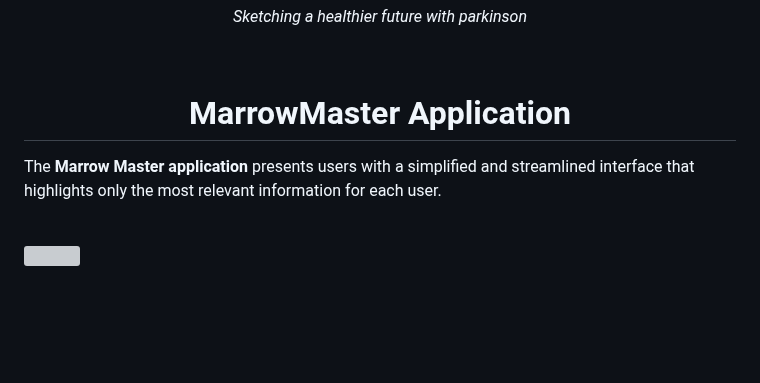
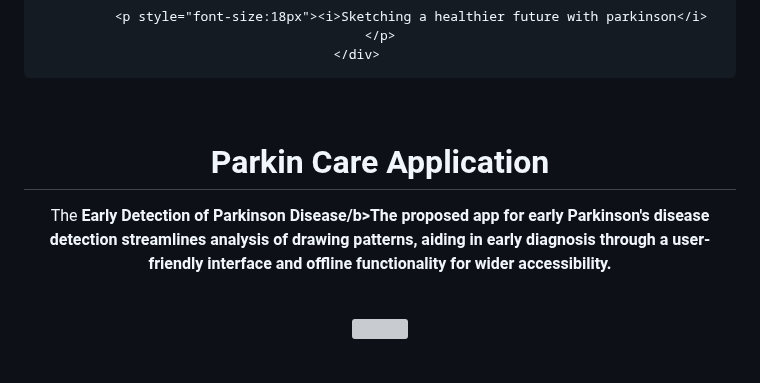
Before and after one commit to GDSC-cuiatd/ParkinCare, a Markdown page: Mobile app/ParkinCare_app/README.md, the part around one of its changes. GitHub-like rendering; blank space fills up the shorter version; grey boxes are pictures that could not be loaded.

```diff
--- a/Mobile app/ParkinCare_app/README.md
+++ b/Mobile app/ParkinCare_app/README.md
@@ -9,9 +9,9 @@
 </div>
 <br>
 
-<h1 align="center">MarrowMaster Application</h1>
+<h1 align="center">Parkin Care Application</h1>
 
-The <b>Marrow Master application</b> presents users with a simplified and streamlined interface that highlights only the most relevant information for each user.
+The <b>Early Detection of Parkinson Disease/b>The proposed app for early Parkinson's disease detection streamlines analysis of drawing patterns, aiding in early diagnosis through a user-friendly interface and offline functionality for wider accessibility.
 <br>
 <br>
   <div >
```
Also changed, not shown: other parts of Mobile app/ParkinCare_app/README.md (+1 -1 lines).
